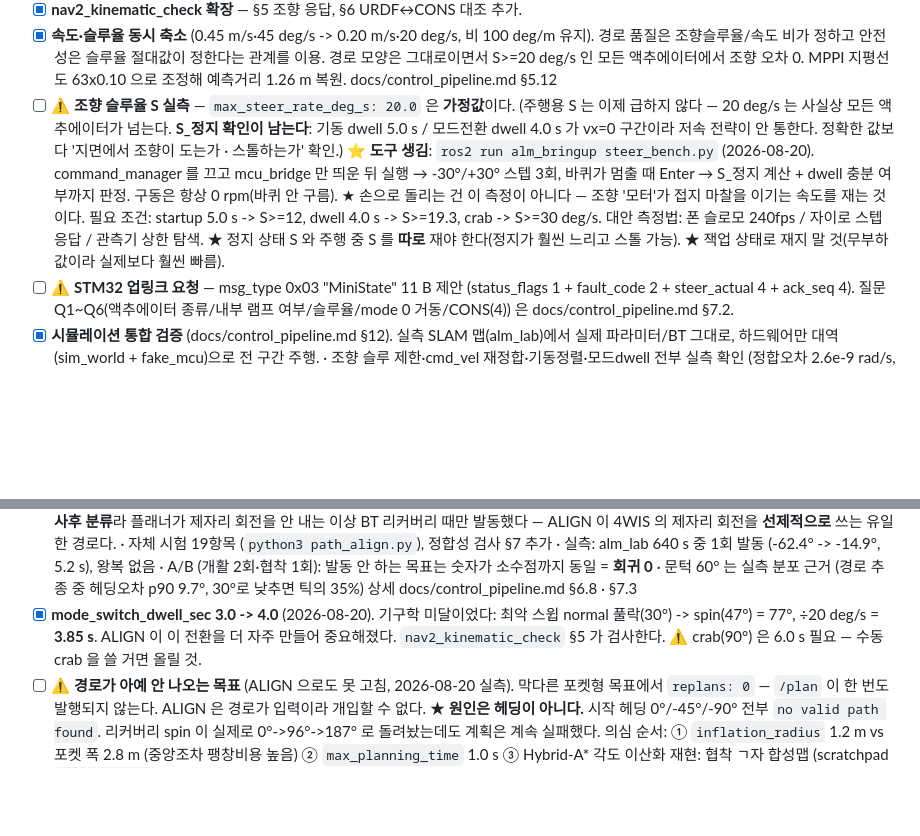
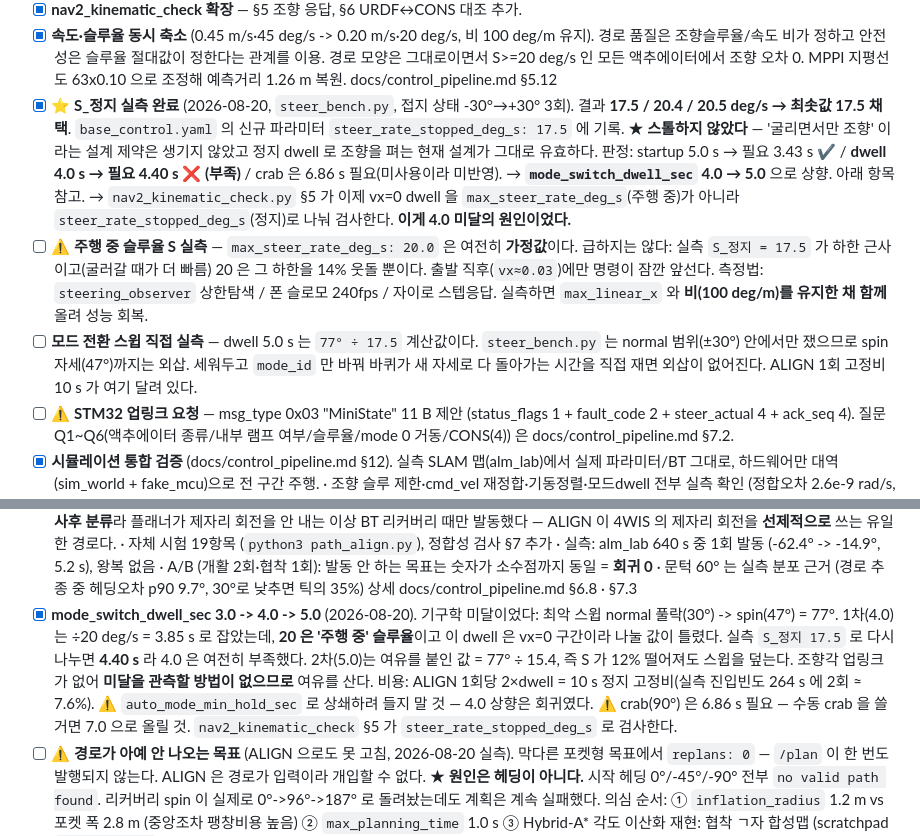
Before and after one commit to Duhun12228/ALM_Autunomous, a Markdown page: docs/TODO.md, 2 parts joined by grey strips. GitHub-like rendering; blank space fills up the shorter version.

```diff
--- a/docs/TODO.md
+++ b/docs/TODO.md
@@ -111,19 +111,25 @@
       경로 품질은 조향슬루율/속도 비가 정하고 안전성은 슬루율 절대값이 정한다는 관계를
       이용. 경로 모양은 그대로이면서 S>=20 deg/s 인 모든 액추에이터에서 조향 오차 0.
       MPPI 지평선도 63x0.10 으로 조정해 예측거리 1.26 m 복원. docs/control_pipeline.md §5.12
-- [ ] ⚠ **조향 슬루율 S 실측** — `max_steer_rate_deg_s: 20.0` 은 **가정값**이다.
-      (주행용 S 는 이제 급하지 않다 — 20 deg/s 는 사실상 모든 액추에이터가 넘는다.
-       **S_정지 확인이 남는다**: 기동 dwell 5.0 s / 모드전환 dwell 4.0 s 가 vx=0 구간이라
-       저속 전략이 안 통한다. 정확한 값보다 '지면에서 조향이 도는가 · 스톨하는가' 확인.)
-      ⭐ **도구 생김**: `ros2 run alm_bringup steer_bench.py` (2026-08-20).
-      command_manager 를 끄고 mcu_bridge 만 띄운 뒤 실행 → -30°/+30° 스텝 3회,
-      바퀴가 멈출 때 Enter → S_정지 계산 + dwell 충분 여부까지 판정.
-      구동은 항상 0 rpm(바퀴 안 구름). ★ 손으로 돌리는 건 이 측정이 아니다 —
-      조향 '모터'가 접지 마찰을 이기는 속도를 재는 것이다.
-      필요 조건: startup 5.0 s -> S>=12, dwell 4.0 s -> S>=19.3, crab -> S>=30 deg/s.
-      대안 측정법: 폰 슬로모 240fps / 자이로 스텝응답 / 관측기 상한 탐색.
-      ★ 정지 상태 S 와 주행 중 S 를 **따로** 재야 한다(정지가 훨씬 느리고 스톨 가능).
-      ★ 잭업 상태로 재지 말 것(무부하 값이라 실제보다 훨씬 빠름).
+- [x] ⭐ **S_정지 실측 완료** (2026-08-20, `steer_bench.py`, 접지 상태 -30°→+30° 3회).
+      결과 **17.5 / 20.4 / 20.5 deg/s → 최솟값 17.5 채택**. `base_control.yaml` 의
+      신규 파라미터 `steer_rate_stopped_deg_s: 17.5` 에 기록.
+      ★ **스톨하지 않았다** — '굴리면서만 조향' 이라는 설계 제약은 생기지 않았고
+        정지 dwell 로 조향을 펴는 현재 설계가 그대로 유효하다.
+      판정: startup 5.0 s → 필요 3.43 s ✔ / **dwell 4.0 s → 필요 4.40 s ❌ (부족)**
+            / crab 은 6.86 s 필요(미사용이라 미반영).
+      → **`mode_switch_dwell_sec` 4.0 → 5.0** 으로 상향. 아래 항목 참고.
+      → `nav2_kinematic_check.py` §5 가 이제 vx=0 dwell 을 `max_steer_rate_deg_s`(주행 중)가
+        아니라 `steer_rate_stopped_deg_s`(정지)로 나눠 검사한다. **이게 4.0 미달의 원인이었다.**
+- [ ] ⚠ **주행 중 슬루율 S 실측** — `max_steer_rate_deg_s: 20.0` 은 여전히 **가정값**이다.
+      급하지는 않다: 실측 `S_정지 = 17.5` 가 하한 근사이고(굴러갈 때가 더 빠름)
+      20 은 그 하한을 14% 웃돌 뿐이다. 출발 직후(`vx≈0.03`)에만 명령이 잠깐 앞선다.
+      측정법: `steering_observer` 상한탐색 / 폰 슬로모 240fps / 자이로 스텝응답.
+      실측하면 `max_linear_x` 와 **비(100 deg/m)를 유지한 채 함께** 올려 성능 회복.
+- [ ] **모드 전환 스윕 직접 실측** — dwell 5.0 s 는 `77° ÷ 17.5` 계산값이다.
+      `steer_bench.py` 는 normal 범위(±30°) 안에서만 쟀으므로 spin 자세(47°)까지는 외삽.
+      세워두고 `mode_id` 만 바꿔 바퀴가 새 자세로 다 돌아가는 시간을 직접 재면 외삽이 없어진다.
+      ALIGN 1회 고정비 10 s 가 여기 달려 있다.
 - [ ] ⚠ **STM32 업링크 요청** — msg_type 0x03 "MiniState" 11 B 제안
       (status_flags 1 + fault_code 2 + steer_actual 4 + ack_seq 4).
       질문 Q1~Q6(액추에이터 종류/내부 램프 여부/슬루율/mode 0 거동/CONS(4)) 은
@@ -151,10 +157,17 @@
       · A/B (개활 2회·협착 1회): 발동 안 하는 목표는 숫자가 소수점까지 동일 = **회귀 0**
       · 문턱 60° 는 실측 분포 근거 (경로 추종 중 헤딩오차 p90 9.7°, 30°로 낮추면 틱의 35%)
       상세 docs/control_pipeline.md §6.8 · §7.3
-- [x] **mode_switch_dwell_sec 3.0 -> 4.0** (2026-08-20). 기구학 미달이었다:
-      최악 스윕 normal 풀락(30°) -> spin(47°) = 77°, ÷20 deg/s = **3.85 s**.
-      ALIGN 이 이 전환을 더 자주 만들어 중요해졌다. `nav2_kinematic_check` §5 가 검사한다.
-      ⚠ crab(90°) 은 6.0 s 필요 — 수동 crab 을 쓸 거면 올릴 것.
+- [x] **mode_switch_dwell_sec 3.0 -> 4.0 -> 5.0** (2026-08-20). 기구학 미달이었다:
+      최악 스윕 normal 풀락(30°) -> spin(47°) = 77°.
+      1차(4.0)는 ÷20 deg/s = 3.85 s 로 잡았는데, **20 은 '주행 중' 슬루율**이고
+      이 dwell 은 vx=0 구간이라 나눌 값이 틀렸다. 실측 `S_정지 17.5` 로 다시 나누면
+      **4.40 s** 라 4.0 은 여전히 부족했다.
+      2차(5.0)는 여유를 붙인 값 = 77° ÷ 15.4, 즉 S 가 12% 떨어져도 스윕을 덮는다.
+      조향각 업링크가 없어 **미달을 관측할 방법이 없으므로** 여유를 산다.
+      비용: ALIGN 1회당 2×dwell = 10 s 정지 고정비(실측 진입빈도 264 s 에 2회 ≈ 7.6%).
+      ⚠ `auto_mode_min_hold_sec` 로 상쇄하려 들지 말 것 — 4.0 상향은 회귀였다.
+      ⚠ crab(90°) 은 6.86 s 필요 — 수동 crab 을 쓸 거면 7.0 으로 올릴 것.
+      `nav2_kinematic_check` §5 가 `steer_rate_stopped_deg_s` 로 검사한다.
 - [ ] ⚠ **경로가 아예 안 나오는 목표** (ALIGN 으로도 못 고침, 2026-08-20 실측).
       막다른 포켓형 목표에서 `replans: 0` — `/plan` 이 한 번도 발행되지 않는다.
       ALIGN 은 경로가 입력이라 개입할 수 없다.
```
Also changed, not shown: docs/control_pipeline.md (+72 -19 lines).
